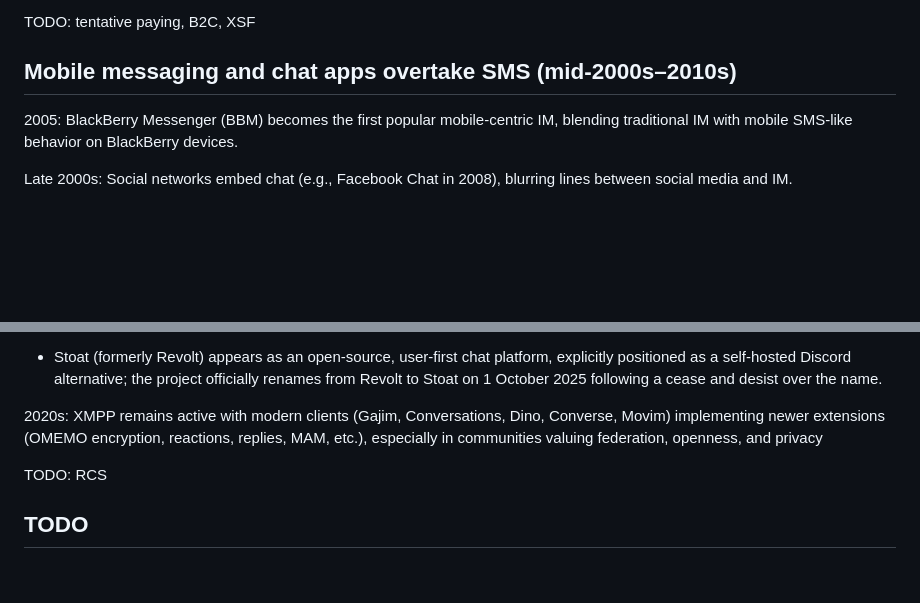
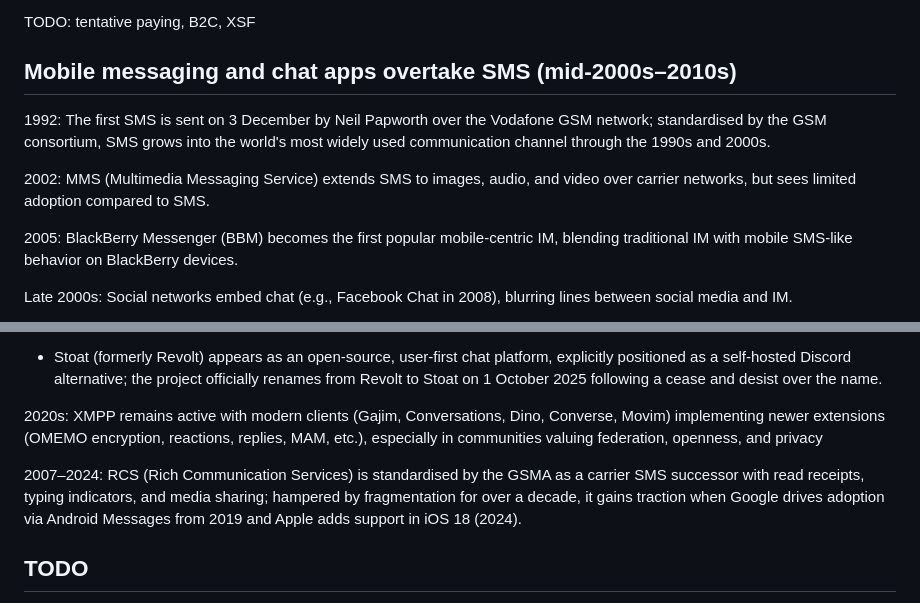
Before and after one commit to Nyco/OpenTeamChat, a Markdown page: doc/history.md, 2 parts joined by grey strips. GitHub-like rendering; blank space fills up the shorter version.

Commit message:
Add SMS, MMS, and RCS to messaging history
Co-Authored-By: Claude Sonnet 4.6 <noreply@anthropic.com>

```diff
--- a/doc/history.md
+++ b/doc/history.md
@@ -43,6 +43,10 @@ Early 2000s: AIM, ICQ, Yahoo, and MSN battle for market share; Skype (2003) adds
 TODO: tentative paying, B2C, XSF
 
 ## Mobile messaging and chat apps overtake SMS (mid‑2000s–2010s)
+
+1992: The first SMS is sent on 3 December by Neil Papworth over the Vodafone GSM network; standardised by the GSM consortium, SMS grows into the world's most widely used communication channel through the 1990s and 2000s.
+
+2002: MMS (Multimedia Messaging Service) extends SMS to images, audio, and video over carrier networks, but sees limited adoption compared to SMS.
 
 2005: BlackBerry Messenger (BBM) becomes the first popular mobile‑centric IM, blending traditional IM with mobile SMS‑like behavior on BlackBerry devices.
 
@@ -114,7 +118,7 @@ Late 2000s: Social networks embed chat (e.g., Facebook Chat in 2008), blurring l
 
 2020s: XMPP remains active with modern clients (Gajim, Conversations, Dino, Converse, Movim) implementing newer extensions (OMEMO encryption, reactions, replies, MAM, etc.), especially in communities valuing federation, openness, and privacy
 
-TODO: RCS
+2007–2024: RCS (Rich Communication Services) is standardised by the GSMA as a carrier SMS successor with read receipts, typing indicators, and media sharing; hampered by fragmentation for over a decade, it gains traction when Google drives adoption via Android Messages from 2019 and Apple adds support in iOS 18 (2024).
 
 ## TODO
 
```
